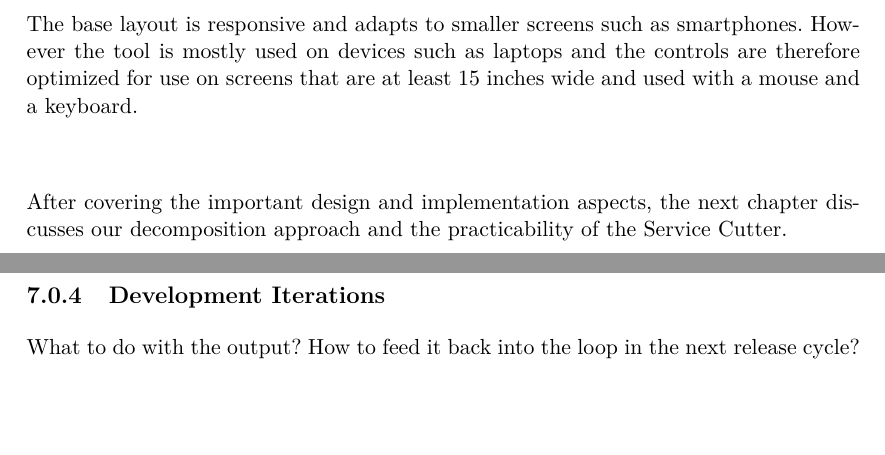
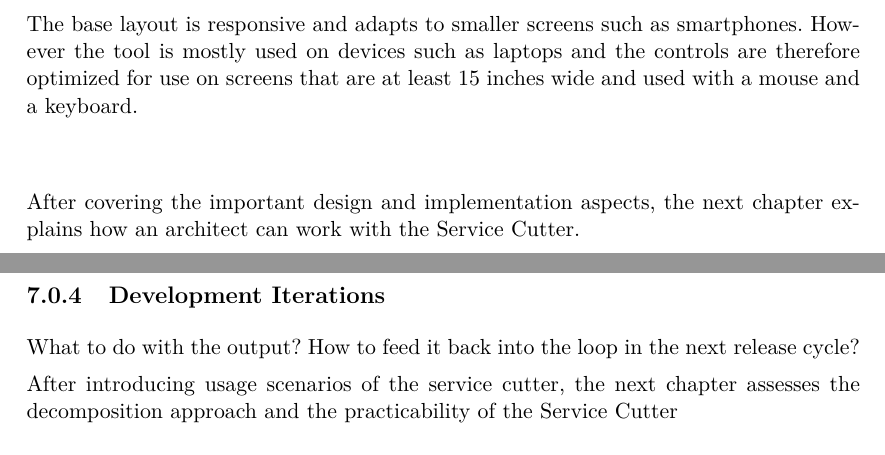
Before and after one commit to gysel/ServiceCutter-BachelorThesis, a LaTeX thesis (BachelorThesis.tex, which reads implementation.tex, workingWithServiceCutter.tex): two parts of pages 55 and 56 of 122, joined at a grey line, cut so that both start at the same text, the shorter picture padded with empty space. Compiled offline with pdfLaTeX; an older LaTeX class or package is replaced by its successor.

Commit message:
fixed transition phrases

```diff
--- a/implementation.tex
+++ b/implementation.tex
@@ -634,4 +634,4 @@ The base layout is responsive and adapts to smaller screens such as smartphones.
 
 
 \bigskip
-After covering the important design and implementation aspects, the next chapter discusses our decomposition approach and the practicability of the Service Cutter.
+After covering the important design and implementation aspects, the next chapter explains how an architect can work with the Service Cutter.
--- a/workingWithServiceCutter.tex
+++ b/workingWithServiceCutter.tex
@@ -34,3 +34,6 @@ Hard to keep it up to date.
 \subsection{Development Iterations}
 
 What to do with the output? How to feed it back into the loop in the next release cycle?
+
+
+After introducing usage scenarios of the service cutter, the next chapter assesses the decomposition approach and the practicability of the Service Cutter
```
